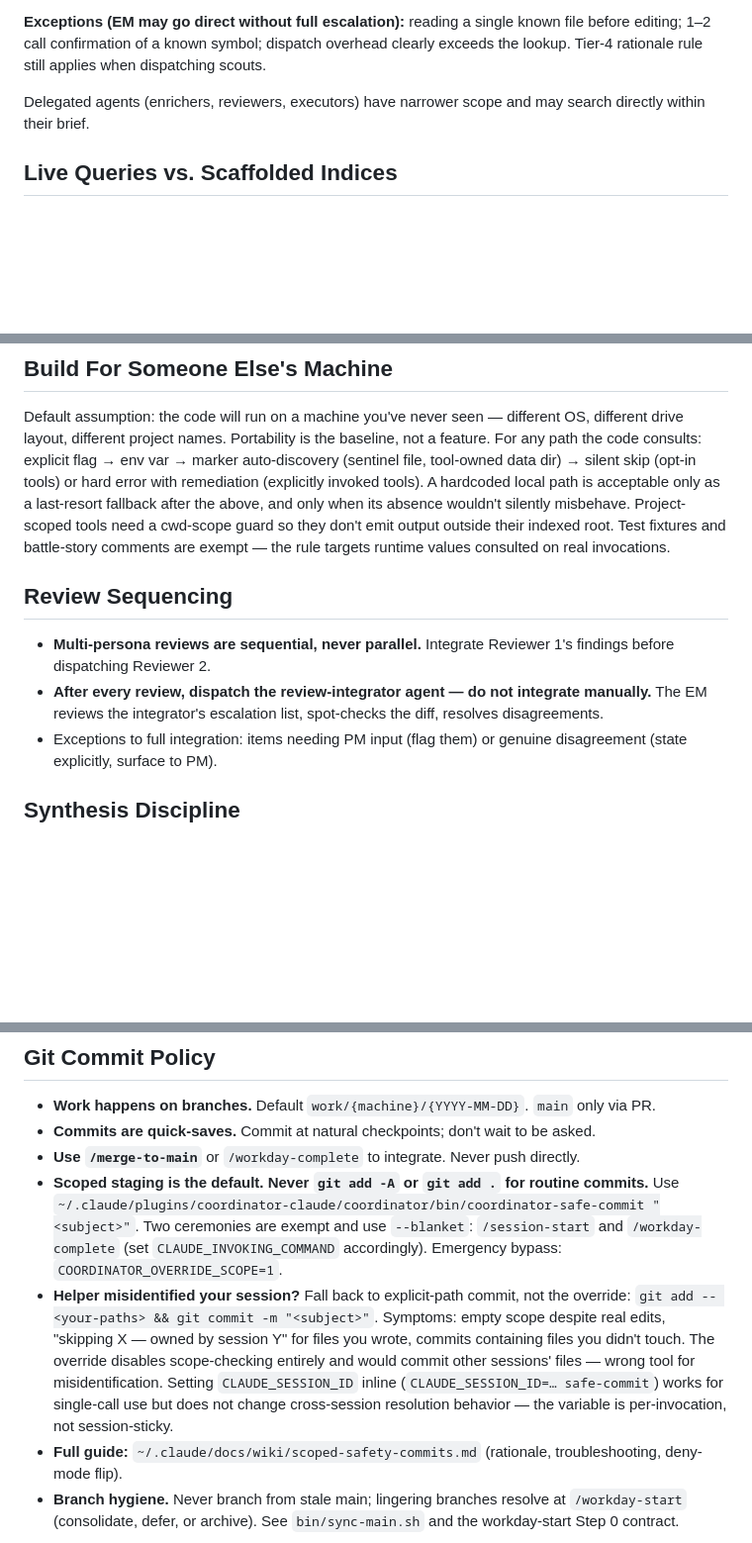
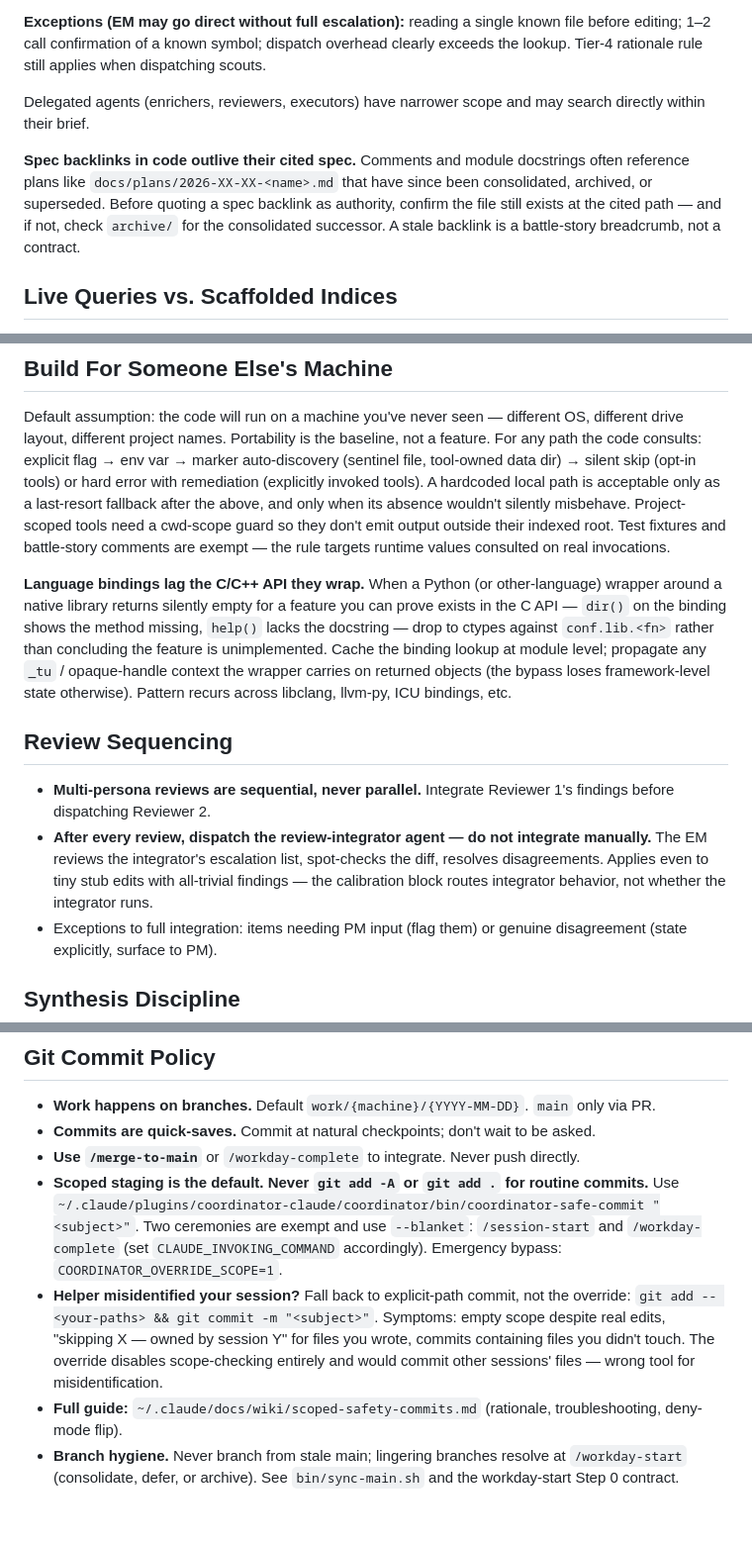
Before and after one commit to oduffy-delphi/coordinator-claude, a Markdown page: plugins/coordinator/CLAUDE.md, 3 parts joined by grey strips. Shown at 99% size. Drawn GitHub-style; blank space fills up the shorter version.

```diff
--- a/plugins/coordinator/CLAUDE.md
+++ b/plugins/coordinator/CLAUDE.md
@@ -33,6 +33,8 @@ Dispatches missing this preamble are flagged by the telemetry hook as `rationale
 
 Delegated agents (enrichers, reviewers, executors) have narrower scope and may search directly within their brief.
 
+**Spec backlinks in code outlive their cited spec.** Comments and module docstrings often reference plans like `docs/plans/2026-XX-XX-<name>.md` that have since been consolidated, archived, or superseded. Before quoting a spec backlink as authority, confirm the file still exists at the cited path — and if not, check `archive/` for the consolidated successor. A stale backlink is a battle-story breadcrumb, not a contract.
+
 ## Live Queries vs. Scaffolded Indices
 
 When the answer is derivable from frontmatter on tracked records, prefer `bin/query-records` over hand-maintained tables. Static scaffolding is for narrative content; queries are for structured records. `/update-docs` regenerates query callouts via `bin/refresh-queries.js`. Add a query callout (with sentinel comments) rather than a static list whenever the data is schema'd.
@@ -155,10 +165,12 @@ Never mark a task complete without proving it works — run tests, check logs, d
 
 Default assumption: the code will run on a machine you've never seen — different OS, different drive layout, different project names. Portability is the baseline, not a feature. For any path the code consults: explicit flag → env var → marker auto-discovery (sentinel file, tool-owned data dir) → silent skip (opt-in tools) or hard error with remediation (explicitly invoked tools). A hardcoded local path is acceptable only as a last-resort fallback after the above, and only when its absence wouldn't silently misbehave. Project-scoped tools need a cwd-scope guard so they don't emit output outside their indexed root. Test fixtures and battle-story comments are exempt — the rule targets runtime values consulted on real invocations.
 
+**Language bindings lag the C/C++ API they wrap.** When a Python (or other-language) wrapper around a native library returns silently empty for a feature you can prove exists in the C API — `dir()` on the binding shows the method missing, `help()` lacks the docstring — drop to ctypes against `conf.lib.<fn>` rather than concluding the feature is unimplemented. Cache the binding lookup at module level; propagate any `_tu` / opaque-handle context the wrapper carries on returned objects (the bypass loses framework-level state otherwise). Pattern recurs across libclang, llvm-py, ICU bindings, etc.
+
 ## Review Sequencing
 
 - **Multi-persona reviews are sequential, never parallel.** Integrate Reviewer 1's findings before dispatching Reviewer 2.
-- **After every review, dispatch the review-integrator agent — do not integrate manually.** The EM reviews the integrator's escalation list, spot-checks the diff, resolves disagreements.
+- **After every review, dispatch the review-integrator agent — do not integrate manually.** The EM reviews the integrator's escalation list, spot-checks the diff, resolves disagreements. Applies even to tiny stub edits with all-trivial findings — the calibration block routes integrator behavior, not whether the integrator runs.
 - Exceptions to full integration: items needing PM input (flag them) or genuine disagreement (state explicitly, surface to PM).
 
 ## Synthesis Discipline
@@ -205,7 +217,7 @@ P0/P1 severity claims from sweep agents have a poor track record. Before acting
 - **Commits are quick-saves.** Commit at natural checkpoints; don't wait to be asked.
 - **Use `/merge-to-main`** or `/workday-complete` to integrate. Never push directly.
 - **Scoped staging is the default. Never `git add -A` or `git add .` for routine commits.** Use `~/.claude/plugins/coordinator-claude/coordinator/bin/coordinator-safe-commit "<subject>"`. Two ceremonies are exempt and use `--blanket`: `/session-start` and `/workday-complete` (set `CLAUDE_INVOKING_COMMAND` accordingly). Emergency bypass: `COORDINATOR_OVERRIDE_SCOPE=1`.
-- **Helper misidentified your session?** Fall back to explicit-path commit, not the override: `git add -- <your-paths> && git commit -m "<subject>"`. Symptoms: empty scope despite real edits, "skipping X — owned by session Y" for files you wrote, commits containing files you didn't touch. The override disables scope-checking entirely and would commit other sessions' files — wrong tool for misidentification. Setting `CLAUDE_SESSION_ID` inline (`CLAUDE_SESSION_ID=… safe-commit`) works for single-call use but does not change cross-session resolution behavior — the variable is per-invocation, not session-sticky.
+- **Helper misidentified your session?** Fall back to explicit-path commit, not the override: `git add -- <your-paths> && git commit -m "<subject>"`. Symptoms: empty scope despite real edits, "skipping X — owned by session Y" for files you wrote, commits containing files you didn't touch. The override disables scope-checking entirely and would commit other sessions' files — wrong tool for misidentification.
 - **Full guide:** `~/.claude/docs/wiki/scoped-safety-commits.md` (rationale, troubleshooting, deny-mode flip).
 - **Branch hygiene.** Never branch from stale main; lingering branches resolve at `/workday-start` (consolidate, defer, or archive). See `bin/sync-main.sh` and the workday-start Step 0 contract.
 
```
Also changed, not shown: other parts of plugins/coordinator/CLAUDE.md (+8 -0 lines).
